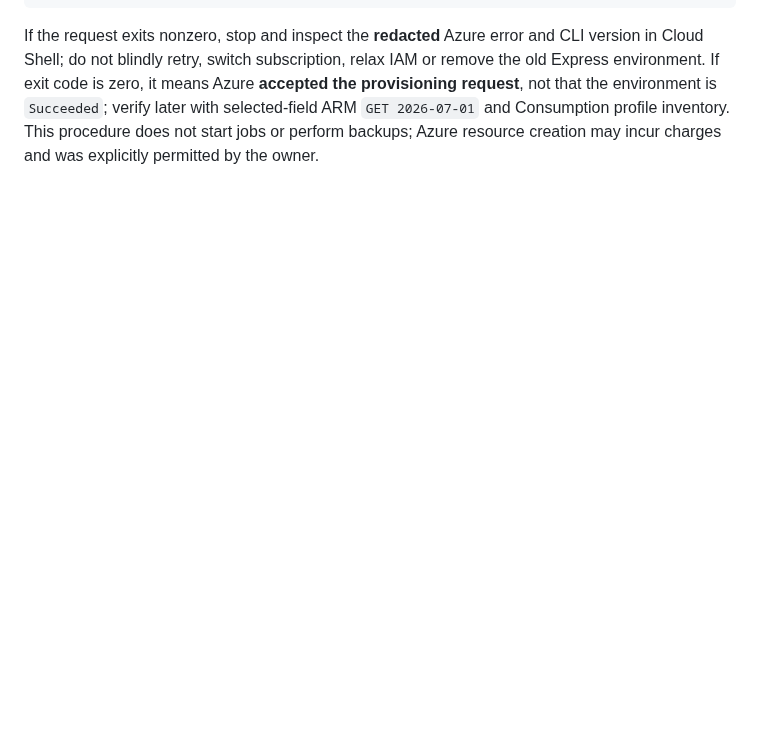
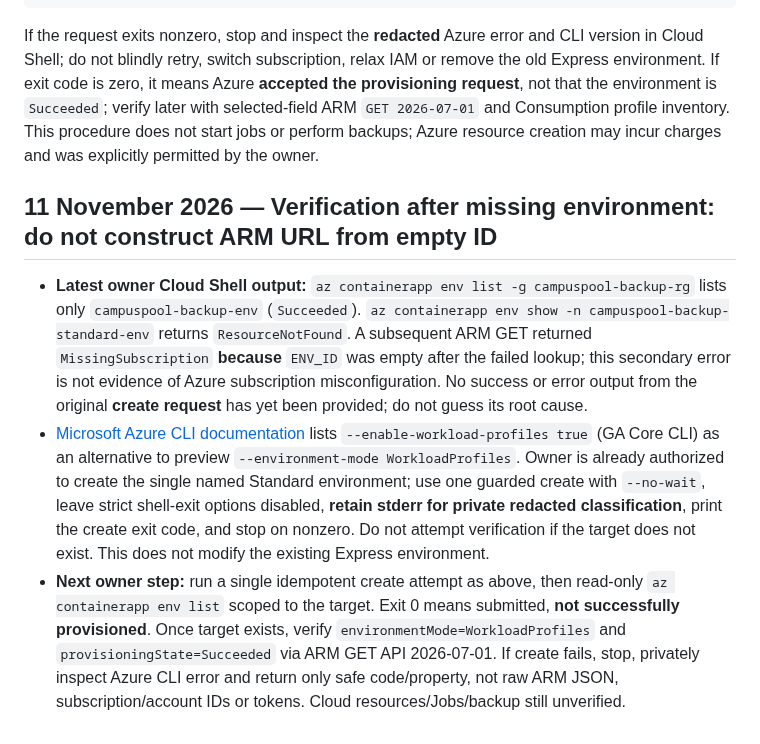
Before and after one commit to sohamsadegaonkar/mit-adt-campuspool, a Markdown page: docs/ops/AZURE_GHCR_PRIVATE_PULL_PROOF_PLAN_2026-11-10.md, the part around the change. Rendered like a GitHub page; blank space fills up the shorter version.

Commit message:
docs(azure): distinguish missing target from secondary MissingSubscription and use stable workload profile creation switch

````diff
--- a/docs/ops/AZURE_GHCR_PRIVATE_PULL_PROOF_PLAN_2026-11-10.md
+++ b/docs/ops/AZURE_GHCR_PRIVATE_PULL_PROOF_PLAN_2026-11-10.md
@@ -295,3 +295,10 @@ echo "ENV_STATUS_CHECK_COMPLETE"
 ```
 
 If the request exits nonzero, stop and inspect the **redacted** Azure error and CLI version in Cloud Shell; do not blindly retry, switch subscription, relax IAM or remove the old Express environment. If exit code is zero, it means Azure **accepted the provisioning request**, not that the environment is `Succeeded`; verify later with selected-field ARM `GET 2026-07-01` and Consumption profile inventory. This procedure does not start jobs or perform backups; Azure resource creation may incur charges and was explicitly permitted by the owner.
+
+
+## 11 November 2026 — Verification after missing environment: do not construct ARM URL from empty ID
+
+- **Latest owner Cloud Shell output:** `az containerapp env list -g campuspool-backup-rg` lists only `campuspool-backup-env` (`Succeeded`). `az containerapp env show -n campuspool-backup-standard-env` returns `ResourceNotFound`. A subsequent ARM GET returned `MissingSubscription` **because** `ENV_ID` was empty after the failed lookup; this secondary error is not evidence of Azure subscription misconfiguration. No success or error output from the original **create request** has yet been provided; do not guess its root cause.
+- [Microsoft Azure CLI documentation](https://learn.microsoft.com/en-us/cli/azure/containerapp/env) lists `--enable-workload-profiles true` (GA Core CLI) as an alternative to preview `--environment-mode WorkloadProfiles`. Owner is already authorized to create the single named Standard environment; use one guarded create with `--no-wait`, leave strict shell-exit options disabled, **retain stderr for private redacted classification**, print the create exit code, and stop on nonzero. Do not attempt verification if the target does not exist. This does not modify the existing Express environment.
+- **Next owner step:** run a single idempotent create attempt as above, then read-only `az containerapp env list` scoped to the target. Exit 0 means submitted, **not successfully provisioned**. Once target exists, verify `environmentMode=WorkloadProfiles` and `provisioningState=Succeeded` via ARM GET API 2026-07-01. If create fails, stop, privately inspect Azure CLI error and return only safe code/property, not raw ARM JSON, subscription/account IDs or tokens. Cloud resources/Jobs/backup still unverified.
````
